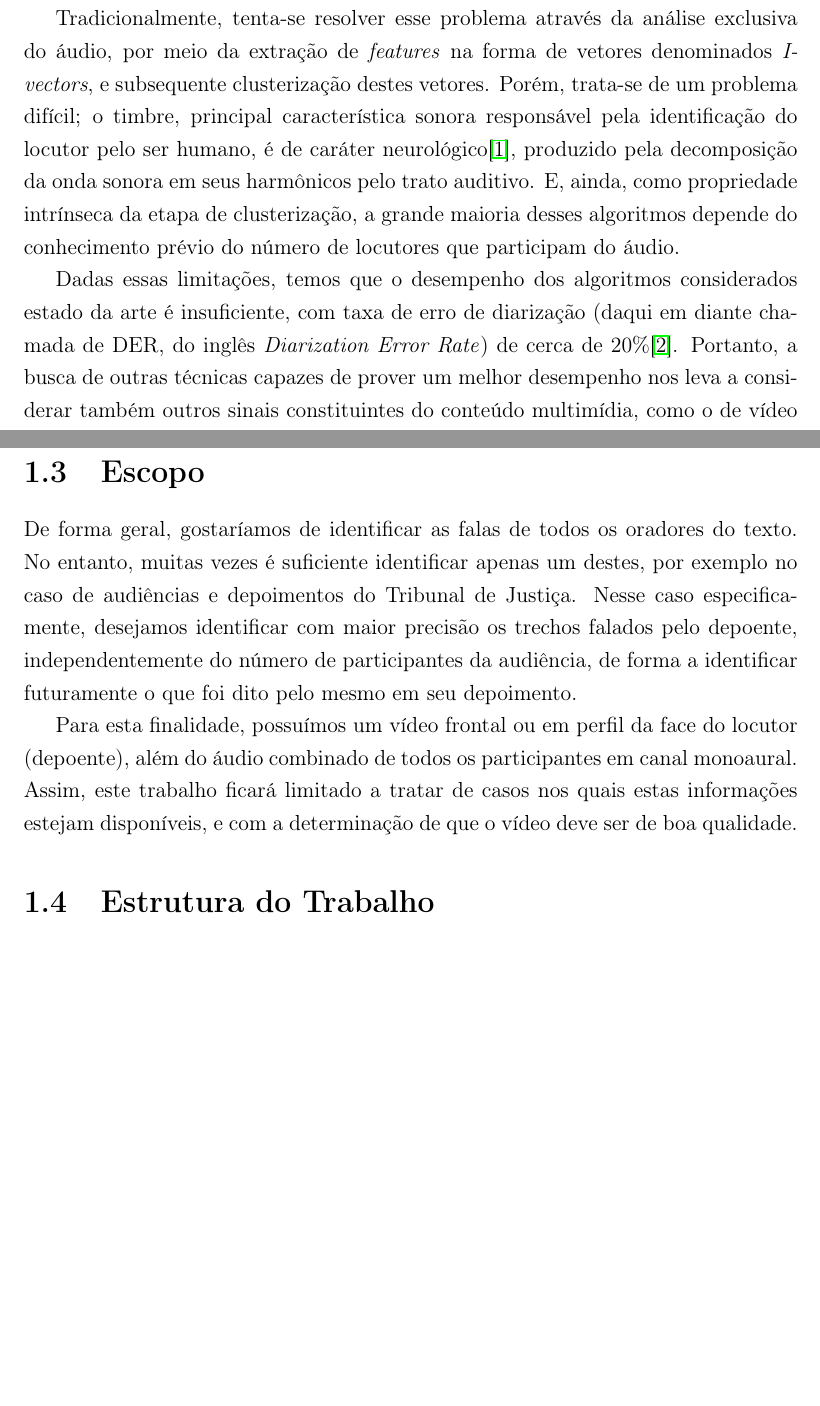
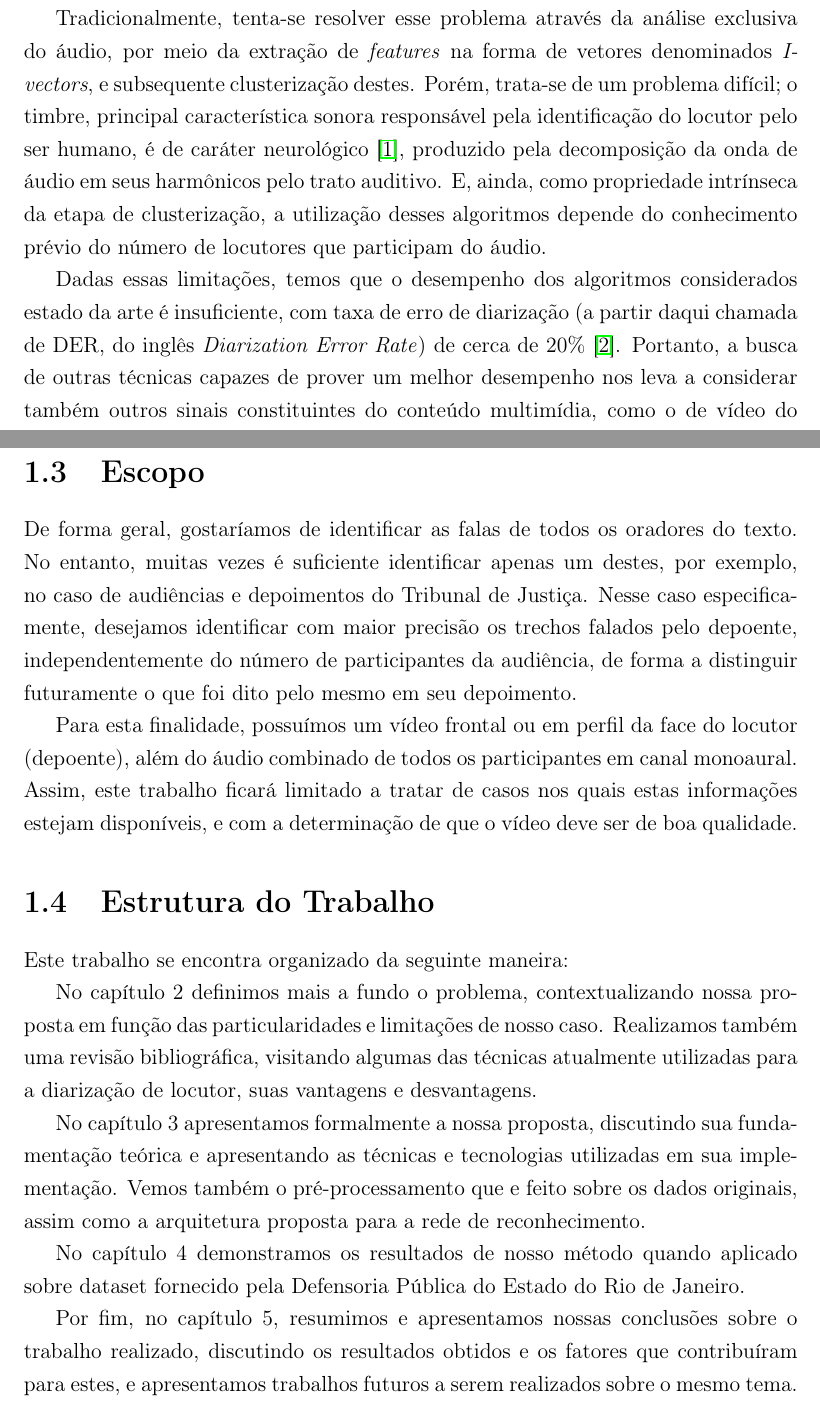
Before and after one commit to RenanBasilio/SpeechActionClassifier, a LaTeX thesis (monografia/tcc.tex, which reads monografia/intro.tex): two parts of pages 5 and 6 of 7, joined at a grey line, cut so that both start at the same text, the shorter picture padded with empty space. Compiled offline with pdfLaTeX; a missing bibliography style is replaced by a similar one.

Commit message:
Add project structure section

```diff
--- a/monografia/intro.tex
+++ b/monografia/intro.tex
@@ -4,9 +4,9 @@
 
 A diarização de locutor consiste no processo de identificar os diferentes locutores em um conteúdo multimídia, de forma a separa-los temporalmente, definindo quando quem falou, e produzindo um tipo de roteiro para o mesmo.
 
-Tradicionalmente, tenta-se resolver esse problema através da análise exclusiva do áudio, por meio da extração de \textit{features} na forma de vetores denominados \textit{I-vectors}, e subsequente clusterização destes vetores. Porém, trata-se de um problema difícil; o timbre, principal característica sonora responsável pela identificação do locutor pelo ser humano, é de caráter neurológico\cite{oxenhamPitchPerception2012}, produzido pela decomposição da onda sonora em seus harmônicos pelo trato auditivo. E, ainda, como propriedade intrínseca da etapa de clusterização, a grande maioria desses algoritmos depende do conhecimento prévio do número de locutores que participam do áudio.
+Tradicionalmente, tenta-se resolver esse problema através da análise exclusiva do áudio, por meio da extração de \textit{features} na forma de vetores denominados \textit{I-vectors}, e subsequente clusterização destes. Porém, trata-se de um problema difícil; o timbre, principal característica sonora responsável pela identificação do locutor pelo ser humano, é de caráter neurológico \cite{oxenhamPitchPerception2012}, produzido pela decomposição da onda de áudio em seus harmônicos pelo trato auditivo. E, ainda, como propriedade intrínseca da etapa de clusterização, a utilização desses algoritmos depende do conhecimento prévio do número de locutores que participam do áudio.
 
-Dadas essas limitações, temos que o desempenho dos algoritmos considerados estado da arte é insuficiente, com taxa de erro de diarização (daqui em diante chamada de DER, do inglês \textit{Diarization Error Rate}) de cerca de 20\%\cite{zewoudieUseLongtermFeatures2018}. Portanto, a busca de outras técnicas capazes de prover um melhor desempenho nos leva a considerar também outros sinais constituintes do conteúdo multimídia, como o de vídeo do orador.
+Dadas essas limitações, temos que o desempenho dos algoritmos considerados estado da arte é insuficiente, com taxa de erro de diarização (a partir daqui chamada de DER, do inglês \textit{Diarization Error Rate}) de cerca de 20\% \cite{zewoudieUseLongtermFeatures2018}. Portanto, a busca de outras técnicas capazes de prover um melhor desempenho nos leva a considerar também outros sinais constituintes do conteúdo multimídia, como o de vídeo do orador.
 
 \section{Motivação}
 
@@ -14,8 +14,18 @@ Em muitas situações, no processo de transcrição de áudio e vídeo, é inter
 
 \section{Escopo}
 
-De forma geral, gostaríamos de identificar as falas de todos os oradores do texto. No entanto, muitas vezes é suficiente identificar apenas um destes, por exemplo no caso de audiências e depoimentos do Tribunal de Justiça. Nesse caso especificamente, desejamos identificar com maior precisão os trechos falados pelo depoente, independentemente do número de participantes da audiência, de forma a identificar futuramente o que foi dito pelo mesmo em seu depoimento.
+De forma geral, gostaríamos de identificar as falas de todos os oradores do texto. No entanto, muitas vezes é suficiente identificar apenas um destes, por exemplo, no caso de audiências e depoimentos do Tribunal de Justiça. Nesse caso especificamente, desejamos identificar com maior precisão os trechos falados pelo depoente, independentemente do número de participantes da audiência, de forma a distinguir futuramente o que foi dito pelo mesmo em seu depoimento.
 
 Para esta finalidade, possuímos um vídeo frontal ou em perfil da face do locutor (depoente), além do áudio combinado de todos os participantes em canal monoaural. Assim, este trabalho ficará limitado a tratar de casos nos quais estas informações estejam disponíveis, e com a determinação de que o vídeo deve ser de boa qualidade.
 
 \section{Estrutura do Trabalho}
+
+Este trabalho se encontra organizado da seguinte maneira:
+
+No capítulo 2 definimos mais a fundo o problema, contextualizando nossa proposta em função das particularidades e limitações de nosso caso. Realizamos também uma revisão bibliográfica, visitando algumas das técnicas atualmente utilizadas para a diarização de locutor, suas vantagens e desvantagens.
+
+No capítulo 3 apresentamos formalmente a nossa proposta, discutindo sua fundamentação teórica e apresentando as técnicas e tecnologias utilizadas em sua implementação. Vemos também o pré-processamento que e feito sobre os dados originais, assim como a arquitetura proposta para a rede de reconhecimento.
+
+No capítulo 4 demonstramos os resultados de nosso método quando aplicado sobre dataset fornecido pela Defensoria Pública do Estado do Rio de Janeiro.
+
+Por fim, no capítulo 5, resumimos e apresentamos nossas conclusões sobre o trabalho realizado, discutindo os resultados obtidos e os fatores que contribuíram para estes, e apresentamos trabalhos futuros a serem realizados sobre o mesmo tema.
```
